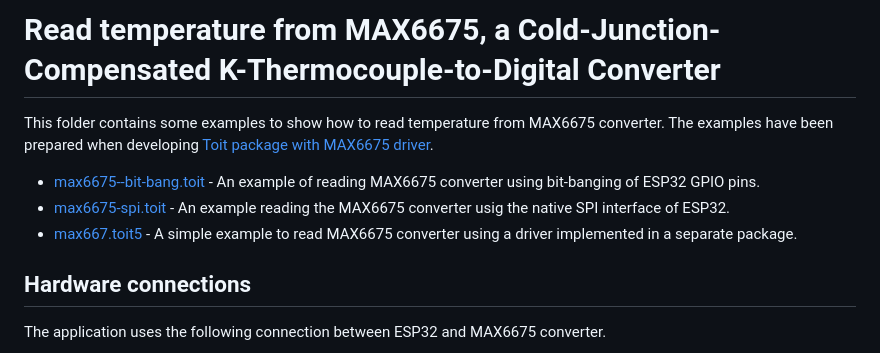
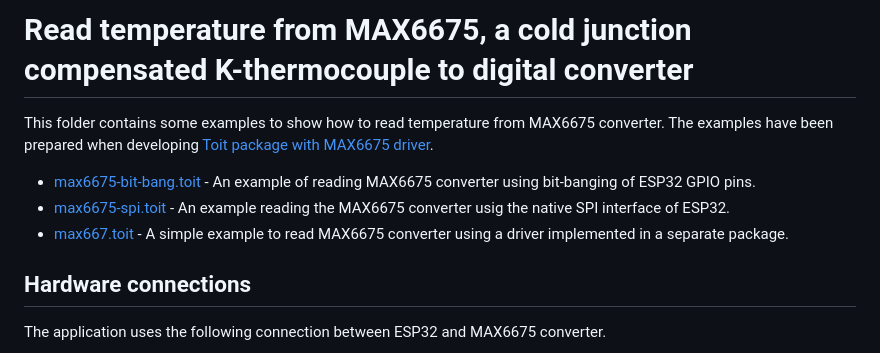
Before and after one commit to krzychb/toit-samples, a Markdown page: max6675/README.md, the part around the change. GitHub-like rendering.

Commit message:
Update MAX6675 examples following devlopment of driver package

```diff
--- a/max6675/README.md
+++ b/max6675/README.md
@@ -1,11 +1,10 @@
-# Read temperature from MAX6675, a Cold-Junction-Compensated K-Thermocouple-to-Digital Converter
+# Read temperature from MAX6675, a cold junction compensated K-thermocouple to digital converter
 
 This folder contains some examples to show how to read temperature from MAX6675 converter. The examples have been prepared when developing [Toit package with MAX6675 driver](https://github.com/krzychb/toit-max6675).
 
-
-- [max6675--bit-bang.toit](max6675-bit-bang.toit) - An example of reading MAX6675 converter using bit-banging of ESP32 GPIO pins.
+- [max6675-bit-bang.toit](max6675-bit-bang.toit) - An example of reading MAX6675 converter using bit-banging of ESP32 GPIO pins.
 - [max6675-spi.toit](max6675-spi.toit) - An example reading the MAX6675 converter usig the native SPI interface of ESP32.
-- [max667.toit5](max6675.toit) - A simple example to read MAX6675 converter using a driver implemented in a separate package.
+- [max667.toit](max6675.toit) - A simple example to read MAX6675 converter using a driver implemented in a separate package.
 
 
 ## Hardware connections
```
